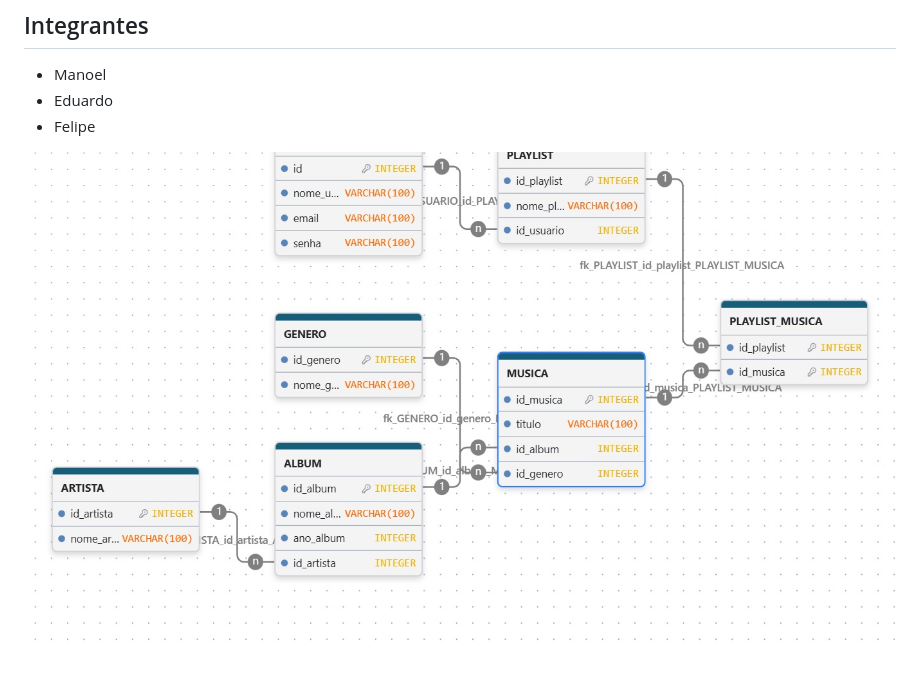
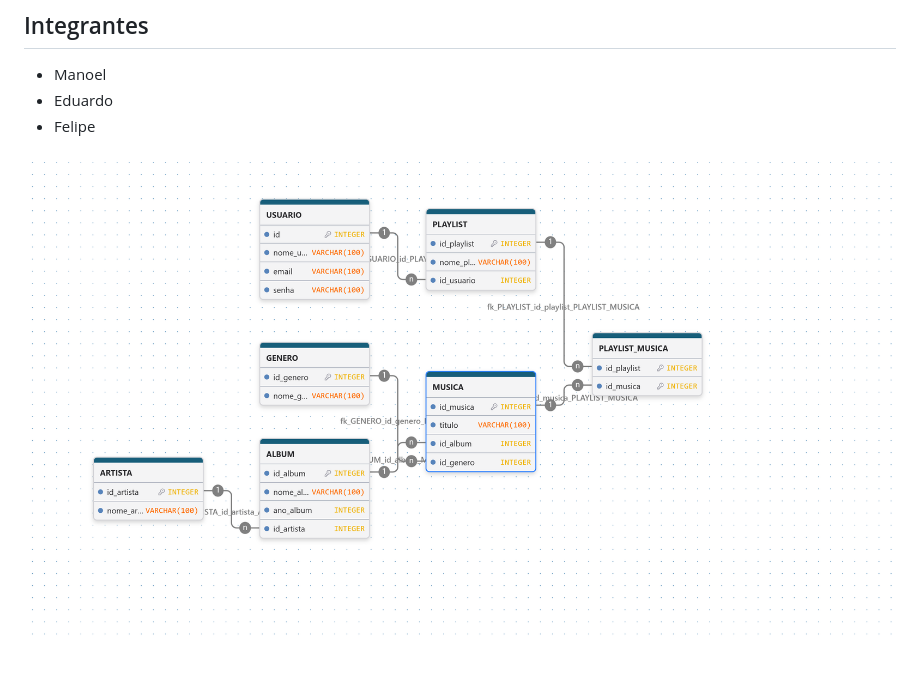
Before and after one commit to manoelsenai143-oss/catalago-musica, a Markdown page: README.md, the part around the change. Drawn GitHub-style; pictures changed too: catalogo-musica_2026-09-16T17_12_34.821Z.jpeg (deleted), catalogo-musica_2026-09-16T17_17_50.721Z.png (added).

Commit message:
nov atualização

```diff
--- a/README.md
+++ b/README.md
@@ -41,4 +41,4 @@ O sistema permite cadastrar músicas, pesquisar, editar e excluir músicas, alé
 - Eduardo
 - Felipe
 
-![drawdb](catalogo-musica_2026-09-16T17_12_34.821Z.jpeg)
+![drawdb](catalogo-musica_2026-09-16T17_17_50.721Z.png)
```
